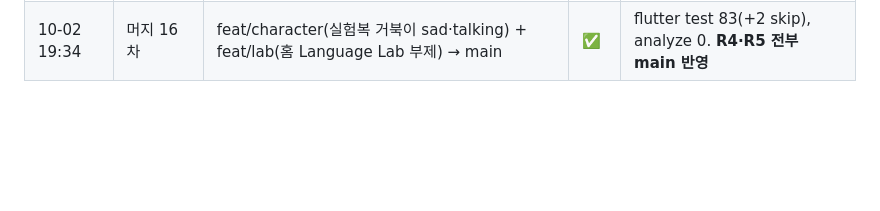
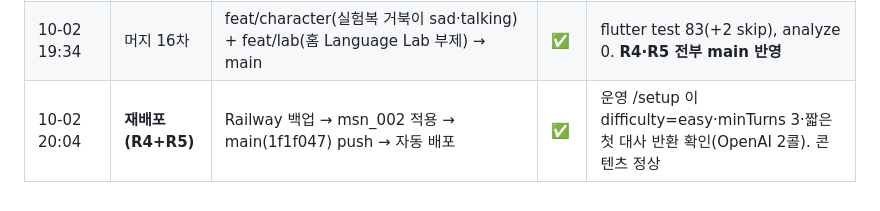
Before and after one commit to oghdy/Maru2026, a Markdown page: docs/00_pm/INTEGRATION_LOG.md, the part around the change. Drawn GitHub-style; blank space fills up the shorter version.

```diff
--- a/docs/00_pm/INTEGRATION_LOG.md
+++ b/docs/00_pm/INTEGRATION_LOG.md
@@ -20,3 +20,4 @@
 | 10-02 18:33 | 머지 14차 | feat/character (MaruOutfit.lab + 실험복 4장) → main, lab·character 동기화 | ✅ | analyze 0, flutter test 82(+2 skip) |
 | 10-02 19:21 | 머지 15차 | feat/lab (Sentence Lab 리네임·실험실 메뉴·실험복 7곳) → main | ✅ | 테스트 결과는 아래 확인 |
 | 10-02 19:34 | 머지 16차 | feat/character(실험복 거북이 sad·talking) + feat/lab(홈 Language Lab 부제) → main | ✅ | flutter test 83(+2 skip), analyze 0. **R4·R5 전부 main 반영** |
+| 10-02 20:04 | **재배포 (R4+R5)** | Railway 백업 → msn_002 적용 → main(1f1f047) push → 자동 배포 | ✅ | 운영 /setup 이 difficulty=easy·minTurns 3·짧은 첫 대사 반환 확인(OpenAI 2콜). 콘텐츠 정상 |
```
Also changed, not shown: docs/00_pm/PM_HANDOFF.md (+3 -3 lines).
